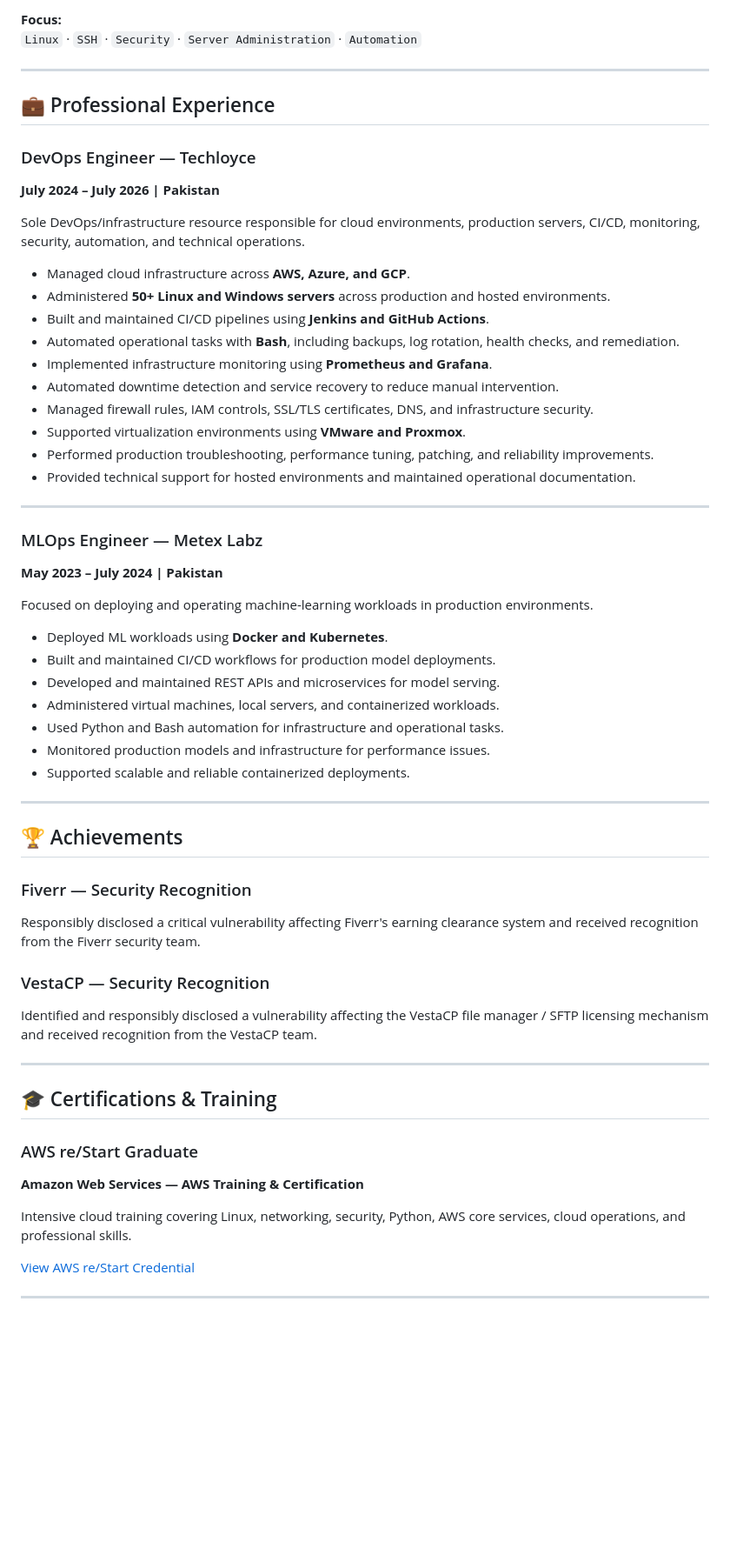
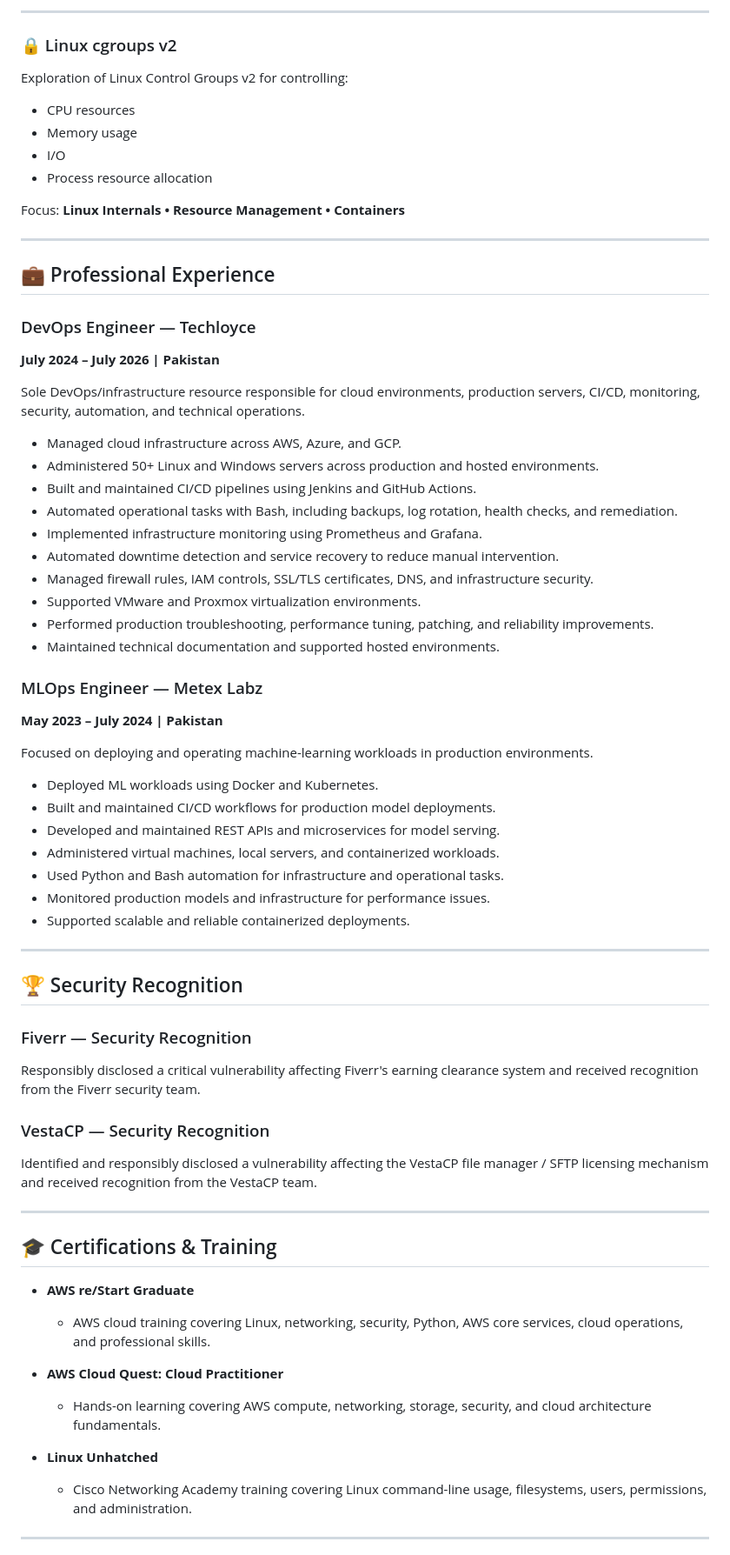
Before and after one commit to ranareehanaslam/ranareehanaslam, a Markdown page: README.md, the part around one of its changes. Shown at 87% size. Drawn GitHub-style; blank space fills up the shorter version.

```diff
--- a/README.md
+++ b/README.md
@@ -137,35 +98,45 @@ Practical SSH configuration for secure key-based authentication and efficient ad
 
-**Focus:**
-`Linux` · `SSH` · `Security` · `Server Administration` · `Automation`
+---
+
+### 🔒 Linux cgroups v2
+
+Exploration of Linux Control Groups v2 for controlling:
+
+- CPU resources
+- Memory usage
+- I/O
+- Process resource allocation
+
+Focus: **Linux Internals • Resource Management • Containers**
 
 ---
 
 ## 💼 Professional Experience
 
 ### DevOps Engineer — Techloyce
+
 **July 2024 – July 2026 | Pakistan**
 
 Sole DevOps/infrastructure resource responsible for cloud environments, production servers, CI/CD, monitoring, security, automation, and technical operations.
 
-- Managed cloud infrastructure across **AWS, Azure, and GCP**.
-- Administered **50+ Linux and Windows servers** across production and hosted environments.
-- Built and maintained CI/CD pipelines using **Jenkins and GitHub Actions**.
-- Automated operational tasks with **Bash**, including backups, log rotation, health checks, and remediation.
-- Implemented infrastructure monitoring using **Prometheus and Grafana**.
+- Managed cloud infrastructure across AWS, Azure, and GCP.
+- Administered 50+ Linux and Windows servers across production and hosted environments.
+- Built and maintained CI/CD pipelines using Jenkins and GitHub Actions.
+- Automated operational tasks with Bash, including backups, log rotation, health checks, and remediation.
+- Implemented infrastructure monitoring using Prometheus and Grafana.
 - Automated downtime detection and service recovery to reduce manual intervention.
 - Managed firewall rules, IAM controls, SSL/TLS certificates, DNS, and infrastructure security.
-- Supported virtualization environments using **VMware and Proxmox**.
+- Supported VMware and Proxmox virtualization environments.
 - Performed production troubleshooting, performance tuning, patching, and reliability improvements.
-- Provided technical support for hosted environments and maintained operational documentation.
-
----
+- Maintained technical documentation and supported hosted environments.
 
 ### MLOps Engineer — Metex Labz
+
 **May 2023 – July 2024 | Pakistan**
 
 Focused on deploying and operating machine-learning workloads in production environments.
 
-- Deployed ML workloads using **Docker and Kubernetes**.
+- Deployed ML workloads using Docker and Kubernetes.
 - Built and maintained CI/CD workflows for production model deployments.
 - Developed and maintained REST APIs and microservices for model serving.
 - Administered virtual machines, local servers, and containerized workloads.
@@ -175,24 +146,28 @@ Focused on deploying and operating machine-learning workloads in production envi
 
 ---
 
-## 🏆 Achievements
+## 🏆 Security Recognition
 
 ### Fiverr — Security Recognition
+
 Responsibly disclosed a critical vulnerability affecting Fiverr's earning clearance system and received recognition from the Fiverr security team.
 
 ### VestaCP — Security Recognition
+
 Identified and responsibly disclosed a vulnerability affecting the VestaCP file manager / SFTP licensing mechanism and received recognition from the VestaCP team.
 
 ---
 
 ## 🎓 Certifications & Training
 
-### AWS re/Start Graduate
-**Amazon Web Services — AWS Training & Certification**
+- **AWS re/Start Graduate**
+  - AWS cloud training covering Linux, networking, security, Python, AWS core services, cloud operations, and professional skills.
 
-Intensive cloud training covering Linux, networking, security, Python, AWS core services, cloud operations, and professional skills.
+- **AWS Cloud Quest: Cloud Practitioner**
+  - Hands-on learning covering AWS compute, networking, storage, security, and cloud architecture fundamentals.
 
-[View AWS re/Start Credential](https://www.credly.com/badges/3e586502-1ea9-4684-acdc-7959fd7d1518)
+- **Linux Unhatched**
+  - Cisco Networking Academy training covering Linux command-line usage, filesystems, users, permissions, and administration.
 
 ---
 
```
Also changed, not shown: other parts of README.md (+61 -118 lines).
